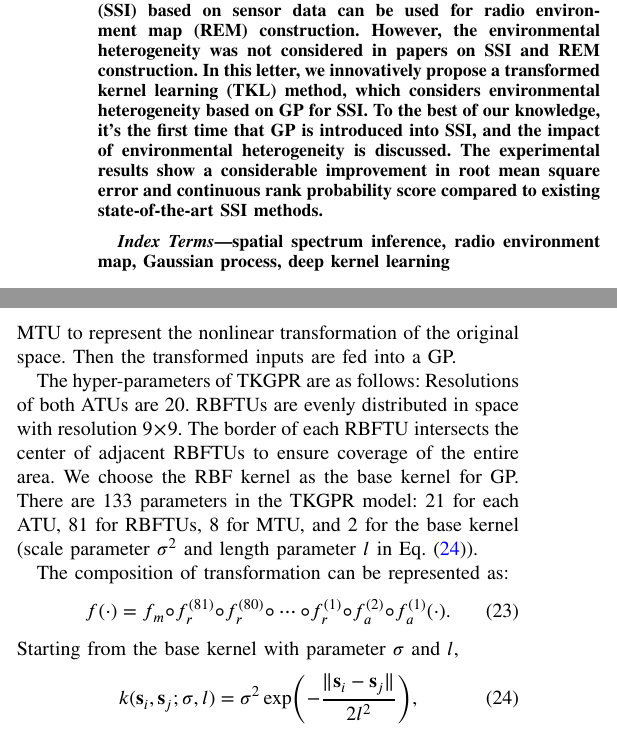
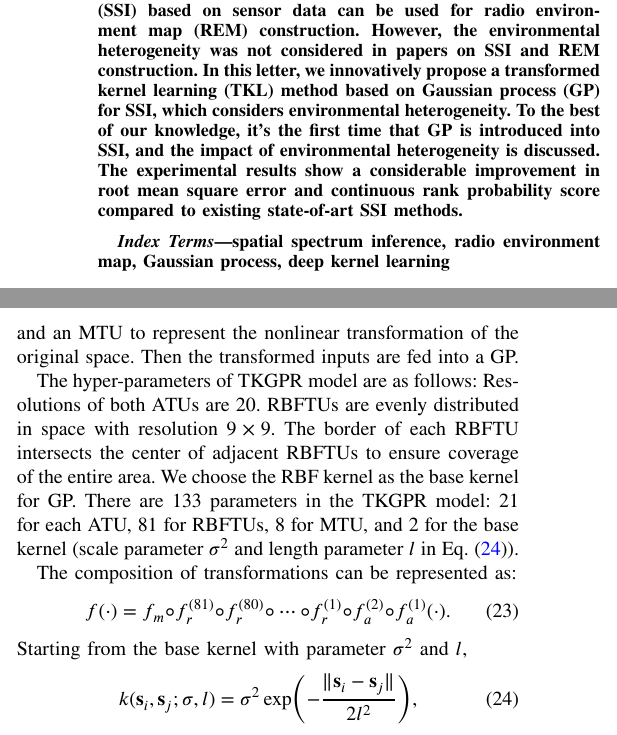
Before and after one commit to nicegeeker/Deep_kernel_learning, a LaTeX paper (DKL.tex): two parts of the columns of pages 1 and 4 of 6, joined at a grey line, cut so that both start at the same text. Compiled offline with pdfLaTeX.

Commit message:
self_revise

```diff
--- a/DKL.tex
+++ b/DKL.tex
@@ -82,7 +83,7 @@ pdflang={English}}
 \maketitle
 
 \begin{abstract}
-Crowd-sourced spectrum sensing has gained tremendous attention in recent years. Spatial spectrum inference (SSI) based on sensor data can be used for radio environment map (REM) construction. However, the environmental heterogeneity was not considered in papers on SSI and REM construction. In this letter, we innovatively propose a transformed kernel learning (TKL) method, which considers environmental heterogeneity based on GP for SSI. To the best of our knowledge, it's the first time that GP is introduced into SSI, and the impact of environmental heterogeneity is discussed. The experimental results show a considerable improvement in root mean square error and continuous rank probability score compared to existing state-of-the-art SSI methods.
+Crowd-sourced spectrum sensing has gained tremendous attention in recent years. Spatial spectrum inference (SSI) based on sensor data can be used for radio environment map (REM) construction. However, the environmental heterogeneity was not considered in papers on SSI and REM construction. In this letter, we innovatively propose a transformed kernel learning (TKL) method based on Gaussian process (GP) for SSI, which considers environmental heterogeneity. To the best of our knowledge, it's the first time that GP is introduced into SSI, and the impact of environmental heterogeneity is discussed. The experimental results show a considerable improvement in root mean square error and continuous rank probability score compared to existing state-of-art SSI methods.
 \end{abstract}
 
 \begin{IEEEkeywords}
@@ -98,5 +99,5 @@ Essentially, SSI is a complex regression task. GP is suitable for complex regres
 
-In this letter, we innovatively propose a transformed kernel learning (TKL) method, which considers environmental heterogeneity based on GP for SSI. Specifically, we treat the shadow fading effect as an anisotropic and nonstationary GP and construct a transformed kernel Gaussian process regression (TKGPR) model. We then train the model with data collected by crowd-sourced sensors leveraging the power of modern deep learning tools. Lastly, we make inferences based on the trained TKGPR. To the best of our knowledge, it's the first time that GP is introduced into SSI, and the impact of environmental heterogeneity on SSI is discussed. We improve the expressive ability of the Gaussian process regression (GPR) model with the transformed kernel. This model is more flexible and closer to the situation in the real world. We then show a considerable improvement in root mean square error (RMSE) and continuous rank probability score(CRPS)\cite{Gneiting2007} compared to existing state-of-the-art SSI methods.
+In this letter, we innovatively propose a transformed kernel learning (TKL) method, which considers environmental heterogeneity based on GP for SSI. Specifically, we treat the shadow fading effect as an anisotropic and nonstationary GP and construct a transformed kernel Gaussian process regression (TKGPR) model. We then train the model with data collected by crowd-sourced sensors leveraging the power of modern deep learning tools. Lastly, we make inferences based on the trained TKGPR. To the best of our knowledge, it's the first time that GP is introduced into SSI, and the impact of environmental heterogeneity on SSI is discussed. We improve the expressive ability of the Gaussian process regression (GPR) model with the transformed kernel. This model is more flexible and closer to the situation in the real world. We then show a considerable improvement in root mean square error (RMSE) and continuous rank probability score (CRPS)\cite{Gneiting2007} compared to existing state-of-art SSI methods.
 
 \section{System Model and Problem Statement}
 
@@ -277,15 +278,15 @@ and parameters of the GP base kernel can be learned jointly from data by minimiz
 %   \caption{Shadowing component inferred with 5 different algorithms. (a) The observed shadowing component with 500 crowd-soused sensors, (b) True value of the shadowing component, (c) NN algorithm with 20 neighbors, (d) IDWNN algorithm with 20 neighbors, (e) OK algorithm with exponential variogram, (f) GP with RBF kernel, (g) The proposed TKL method.}
 %   \label{fig:radio_map}
 % \end{figure*}
-As shown in Fig.~\ref{fig:tkgpr_model}, we construct a TKGPR model for the SSI problem. The TKGPR is consists of an ATU of dimension 1, an ATU of dimension 2, a sequence of RBFTUs, and an MTU to represent the nonlinear transformation of the original space. Then the transformed inputs are fed into a GP.
+As shown in Fig.~\ref{fig:tkgpr_model}, we construct a TKGPR model for the SSI problem. The TKGPR model is consists of an ATU of dimension 1, an ATU of dimension 2, a sequence of RBFTUs, and an MTU to represent the nonlinear transformation of the original space. Then the transformed inputs are fed into a GP.
 
-The hyper-parameters of TKGPR are as follows: Resolutions of both ATUs are 20. RBFTUs are evenly distributed in space with resolution $9\times9$. The border of each RBFTU intersects the center of adjacent RBFTUs to ensure coverage of the entire area. We choose the RBF kernel as the base kernel for GP. There are 133 parameters in the TKGPR model: 21 for each ATU, 81 for RBFTUs, 8 for MTU, and 2 for the base kernel (scale parameter $\sigma^2$ and length parameter $l$ in Eq.~\eqref{eq:RBF_kernel}).
+The hyper-parameters of TKGPR model are as follows: Resolutions of both ATUs are 20. RBFTUs are evenly distributed in space with resolution $9\times9$. The border of each RBFTU intersects the center of adjacent RBFTUs to ensure coverage of the entire area. We choose the RBF kernel as the base kernel for GP. There are 133 parameters in the TKGPR model: 21 for each ATU, 81 for RBFTUs, 8 for MTU, and 2 for the base kernel (scale parameter $\sigma^2$ and length parameter $l$ in Eq.~\eqref{eq:RBF_kernel}).
 
-The composition of transformation can be represented as:
+The composition of transformations can be represented as:
 \begin{IEEEeqnarray}{rCl}
   f(\cdot) = f_m\circ f_r^{(81)} \circ f_r^{(80)}\circ \cdots \circ f_r^{(1)}\circ f_a^{(2)} \circ f_a^{(1)}(\cdot).
 \end{IEEEeqnarray}
-Starting from the base kernel with parameter $\sigma$ and $l$,
+Starting from the base kernel with parameter $\sigma^2$ and $l$,
 \begin{IEEEeqnarray}{rCl}
   k(\mathbf{s}_i, \mathbf{s}_j;\sigma, l) = \sigma^2\exp\left(-\frac{\lVert \mathbf{s}_i - \mathbf{s}_j\rVert}{2l^2}\right),\label{eq:RBF_kernel}
 \end{IEEEeqnarray}
```
Also changed, not shown: DKL.tex (11 more changed lines).
